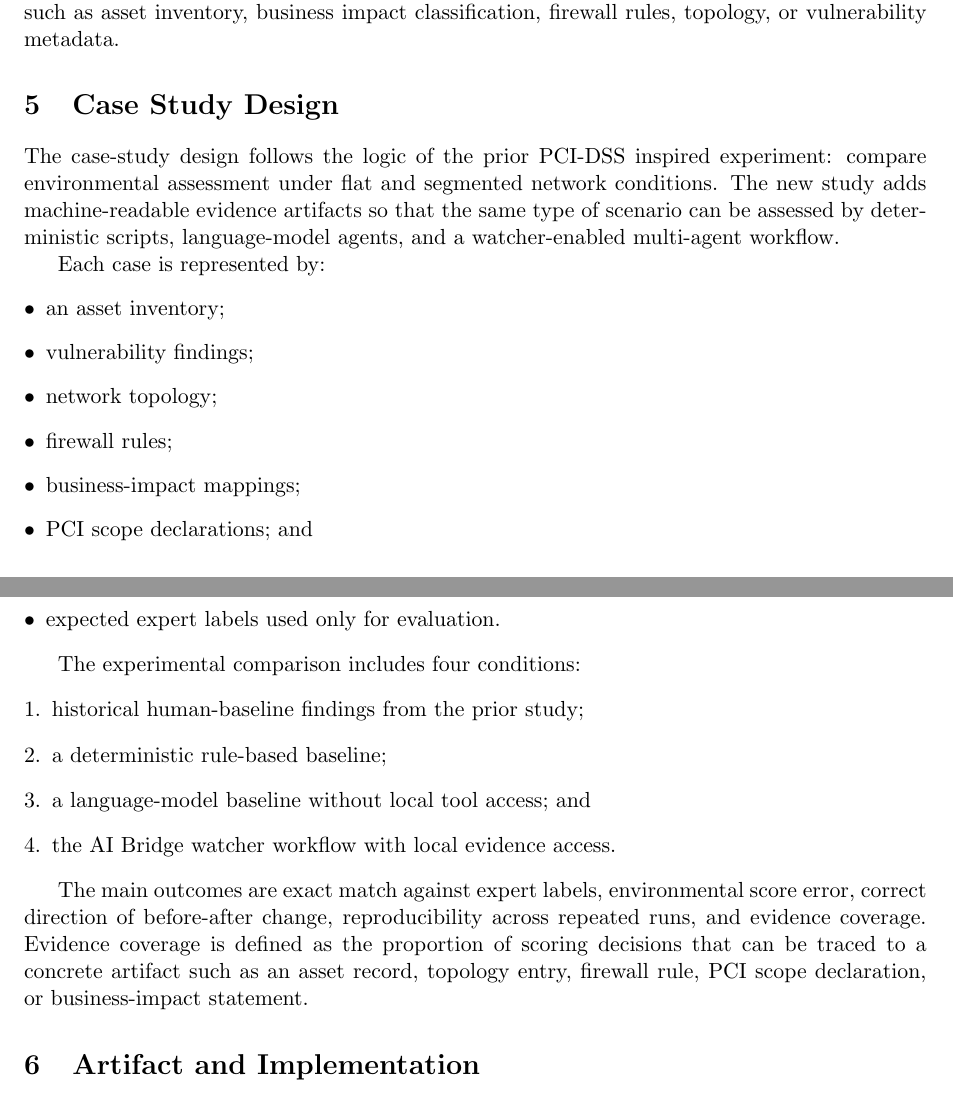
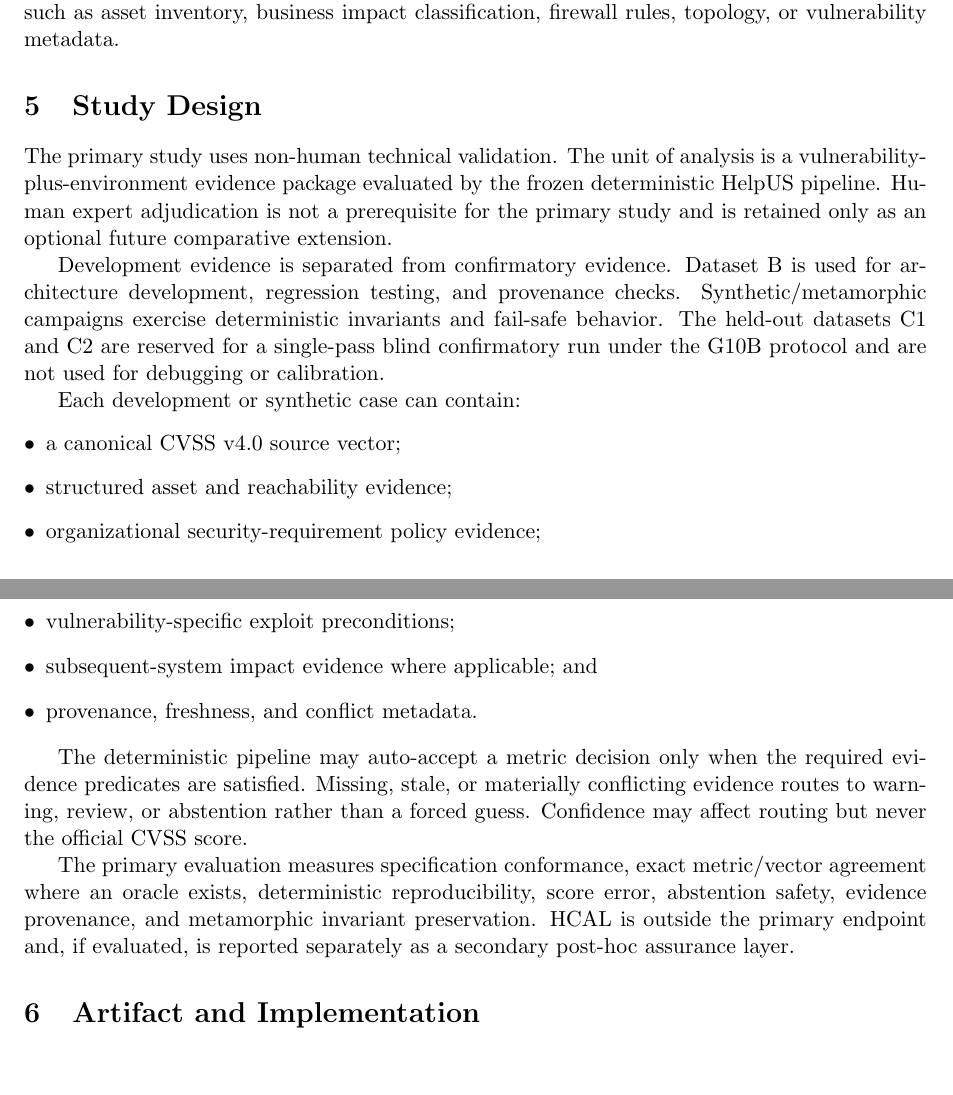
Before and after one commit to HelpUSA/cvss, a LaTeX paper (article/main.tex, which reads article/sections/05_case_study_design.tex): two parts of pages 3 and 4 of 8, joined at a grey line, cut so that both start at the same text, the shorter picture padded with empty space. Compiled offline with pdfLaTeX.

Commit message:
docs(article): align study design with non-human primary validation

```diff
--- a/article/sections/05_case_study_design.tex
+++ b/article/sections/05_case_study_design.tex
@@ -1,34 +1,36 @@
-\section{Case Study Design}
+\section{Study Design}
 \label{sec:case-study}
 
-The case-study design follows the logic of the prior PCI-DSS inspired experiment:
-compare environmental assessment under flat and segmented network conditions. The
-new study adds machine-readable evidence artifacts so that the same type of
-scenario can be assessed by deterministic scripts, language-model agents, and a
-watcher-enabled multi-agent workflow.
+The primary study uses non-human technical validation. The unit of analysis is
+a vulnerability-plus-environment evidence package evaluated by the frozen
+deterministic HelpUS pipeline. Human expert adjudication is not a prerequisite
+for the primary study and is retained only as an optional future comparative
+extension.
 
-Each case is represented by:
+Development evidence is separated from confirmatory evidence. Dataset B is
+used for architecture development, regression testing, and provenance checks.
+Synthetic/metamorphic campaigns exercise deterministic invariants and
+fail-safe behavior. The held-out datasets C1 and C2 are reserved for a
+single-pass blind confirmatory run under the G10B protocol and are not used for
+debugging or calibration.
+
+Each development or synthetic case can contain:
 \begin{itemize}[leftmargin=*]
-  \item an asset inventory;
-  \item vulnerability findings;
-  \item network topology;
-  \item firewall rules;
-  \item business-impact mappings;
-  \item PCI scope declarations; and
-  \item expected expert labels used only for evaluation.
+  \item a canonical CVSS v4.0 source vector;
+  \item structured asset and reachability evidence;
+  \item organizational security-requirement policy evidence;
+  \item vulnerability-specific exploit preconditions;
+  \item subsequent-system impact evidence where applicable; and
+  \item provenance, freshness, and conflict metadata.
 \end{itemize}
 
-The experimental comparison includes four conditions:
-\begin{enumerate}[leftmargin=*]
-  \item historical human-baseline findings from the prior study;
-  \item a deterministic rule-based baseline;
-  \item a language-model baseline without local tool access; and
-  \item the AI Bridge watcher workflow with local evidence access.
-\end{enumerate}
+The deterministic pipeline may auto-accept a metric decision only when the
+required evidence predicates are satisfied. Missing, stale, or materially
+conflicting evidence routes to warning, review, or abstention rather than a
+forced guess. Confidence may affect routing but never the official CVSS score.
 
-The main outcomes are exact match against expert labels, environmental score
-error, correct direction of before-after change, reproducibility across repeated
-runs, and evidence coverage. Evidence coverage is defined as the proportion of
-scoring decisions that can be traced to a concrete artifact such as an asset
-record, topology entry, firewall rule, PCI scope declaration, or business-impact
-statement.
+The primary evaluation measures specification conformance, exact
+metric/vector agreement where an oracle exists, deterministic reproducibility,
+score error, abstention safety, evidence provenance, and metamorphic invariant
+preservation. HCAL is outside the primary endpoint and, if evaluated, is
+reported separately as a secondary post-hoc assurance layer.
```
